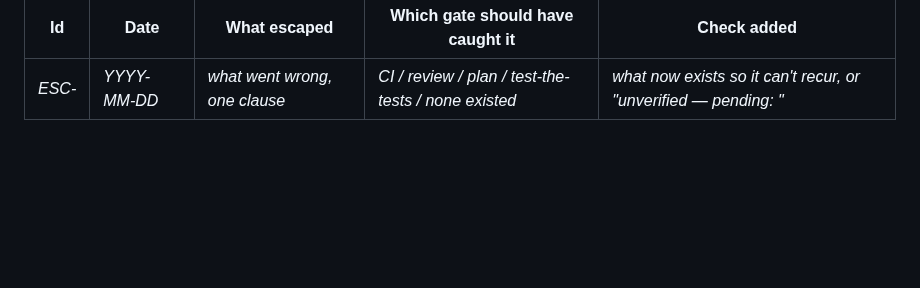
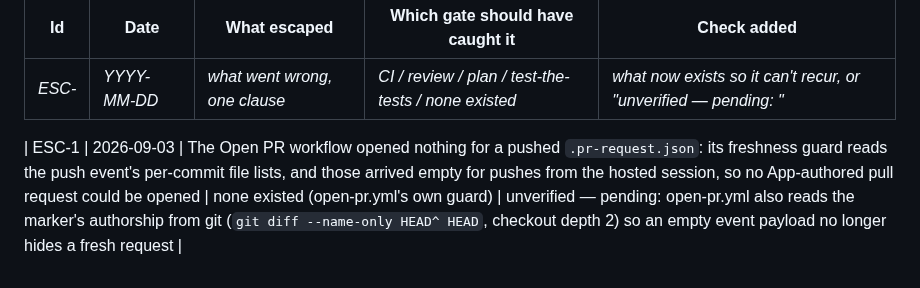
Before and after one commit to GrimsVerk/project_icarus, a Markdown page: docs/escapes.md, the part around the change. GitHub-like rendering; blank space fills up the shorter version.

Commit message:
Log ESC-1: the Open PR freshness guard is blind to this session's pushes
Co-Authored-By: Claude Fable 5.1 <noreply@anthropic.com>
Claude-Session: https://claude.ai/code/session_01YcAj6rStzSvKdhtjXi9csp

```diff
--- a/docs/escapes.md
+++ b/docs/escapes.md
@@ -57,3 +57,4 @@ someone guessed at. If the same gate column keeps appearing, that is the signal.
 <!-- Append below, newest at the bottom. Never rewrite an entry; if one turns
 out to be wrong (or a stub gets its check), append a correction row with the
 same id. -->
+| ESC-1 | 2026-09-03 | The Open PR workflow opened nothing for a pushed `.pr-request.json`: its freshness guard reads the push event's per-commit file lists, and those arrived empty for pushes from the hosted session, so no App-authored pull request could be opened | none existed (open-pr.yml's own guard) | unverified — pending: open-pr.yml also reads the marker's authorship from git (`git diff --name-only HEAD^ HEAD`, checkout depth 2) so an empty event payload no longer hides a fresh request |
```
